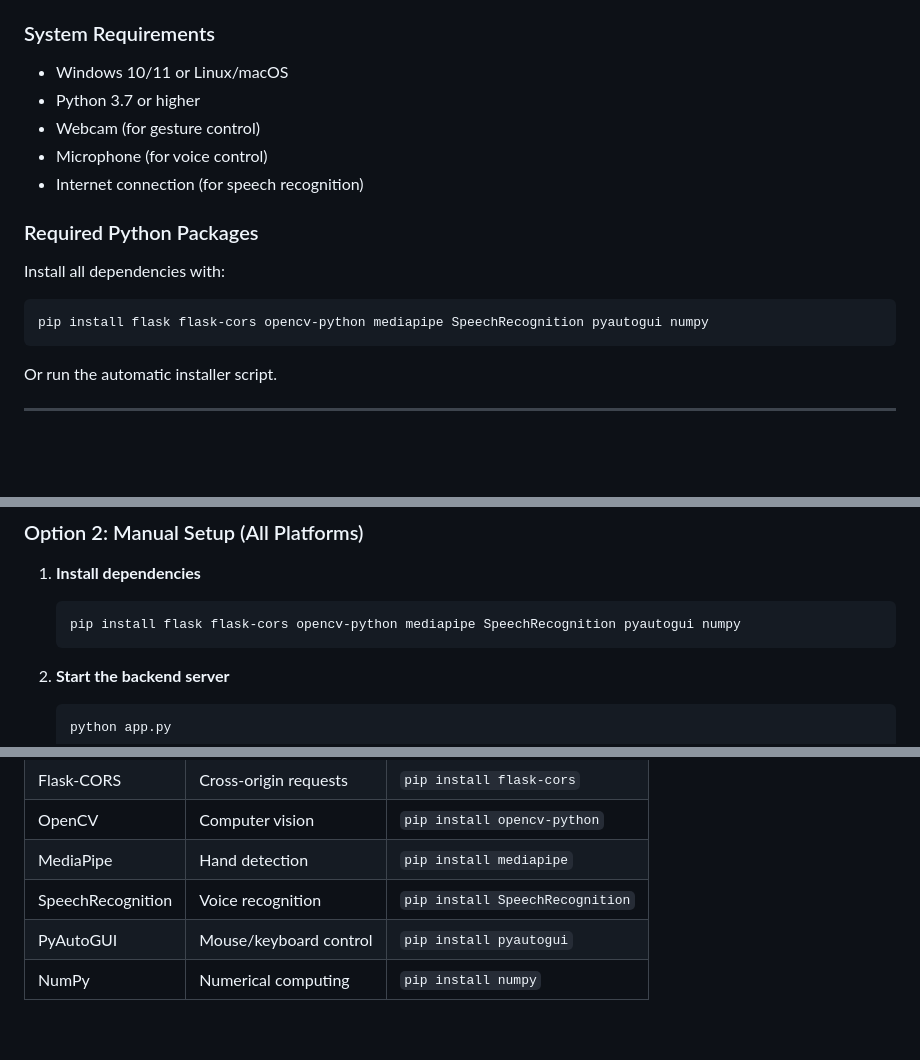
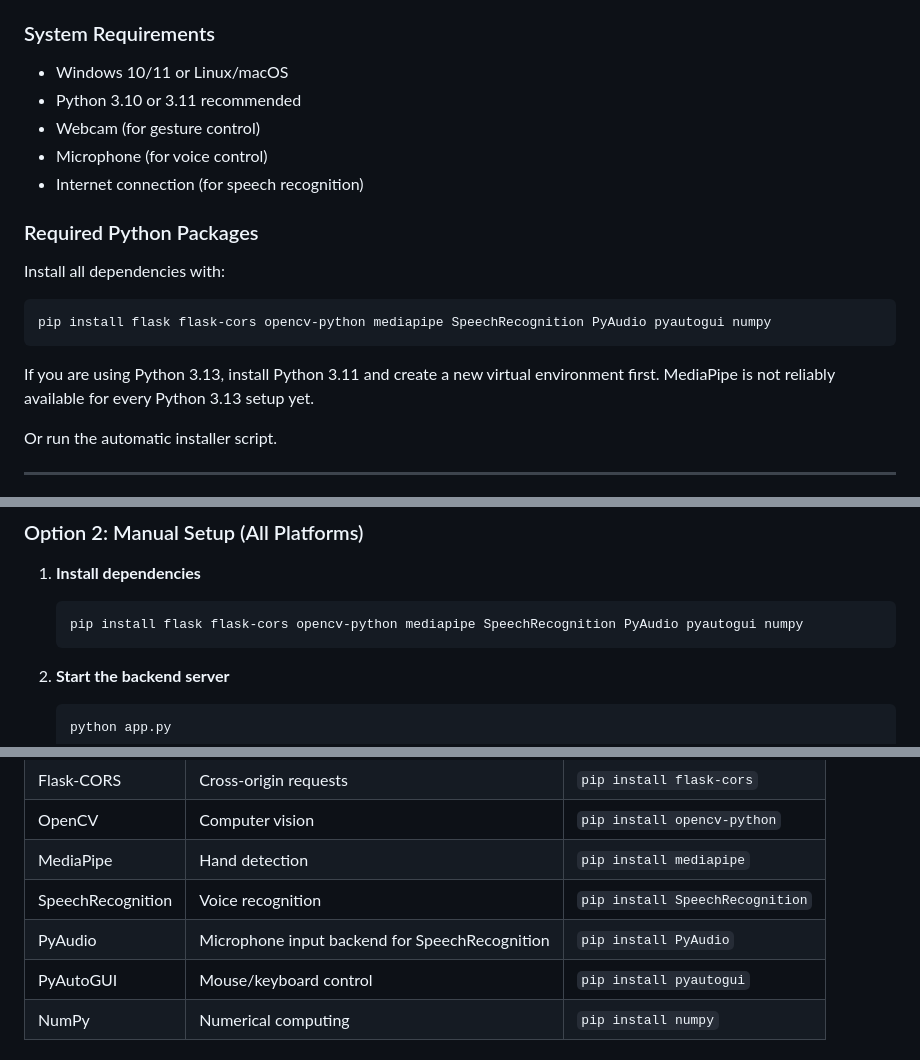
Before and after one commit to richaroy23/SPARSH, a Markdown page: README.md, 3 parts joined by grey strips. Drawn GitHub-style; blank space fills up the shorter version.

Commit message:
Update README.md to reflect Python version requirements and add PyAudio installation instructions

````diff
--- a/README.md
+++ b/README.md
@@ -17,7 +17,7 @@ SPARSH is a touchless gesture and voice control system with a modern web-based f
 
 ### System Requirements
 - Windows 10/11 or Linux/macOS
-- Python 3.7 or higher
+- Python 3.10 or 3.11 recommended
 - Webcam (for gesture control)
 - Microphone (for voice control)
 - Internet connection (for speech recognition)
@@ -26,8 +26,10 @@ SPARSH is a touchless gesture and voice control system with a modern web-based f
 
 Install all dependencies with:
 ```bash
-pip install flask flask-cors opencv-python mediapipe SpeechRecognition pyautogui numpy
+pip install flask flask-cors opencv-python mediapipe SpeechRecognition PyAudio pyautogui numpy
 ```
+
+If you are using Python 3.13, install Python 3.11 and create a new virtual environment first. MediaPipe is not reliably available for every Python 3.13 setup yet.
 
 Or run the automatic installer script.
 
@@ -53,7 +55,7 @@ Or run the automatic installer script.
 
 1. **Install dependencies**
    ```bash
-   pip install flask flask-cors opencv-python mediapipe SpeechRecognition pyautogui numpy
+   pip install flask flask-cors opencv-python mediapipe SpeechRecognition PyAudio pyautogui numpy
    ```
 
 2. **Start the backend server**
@@ -339,6 +341,7 @@ logger = logging.getLogger(__name__)
 | OpenCV | Computer vision | `pip install opencv-python` |
 | MediaPipe | Hand detection | `pip install mediapipe` |
 | SpeechRecognition | Voice recognition | `pip install SpeechRecognition` |
+| PyAudio | Microphone input backend for SpeechRecognition | `pip install PyAudio` |
 | PyAutoGUI | Mouse/keyboard control | `pip install pyautogui` |
 | NumPy | Numerical computing | `pip install numpy` |
 
````
